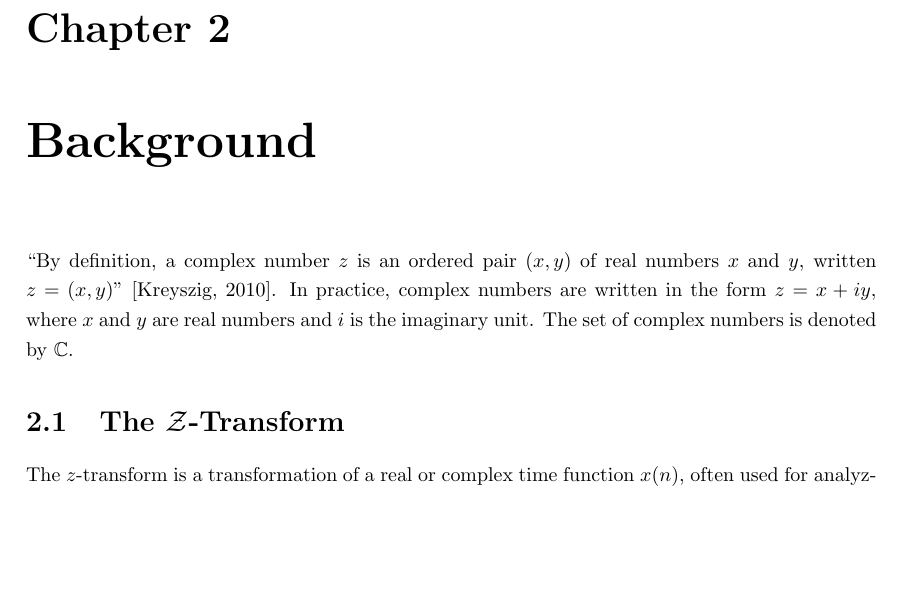
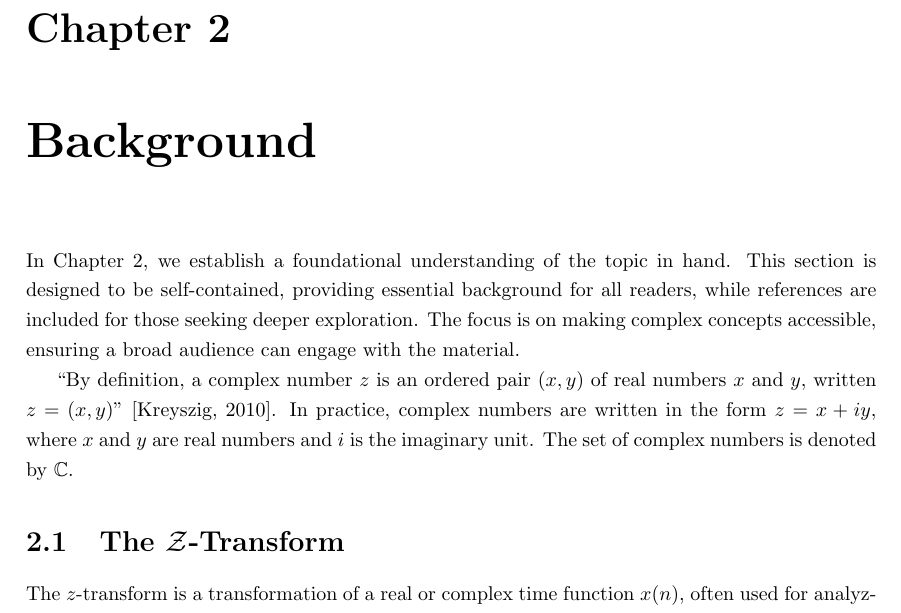
Before and after one commit to ignRyann/fyp, a LaTeX thesis (main.tex): part of page 6 of 18, cut so that both start at the same text, the shorter picture padded with empty space. Compiled offline with pdfLaTeX.

Commit message:
Self-Containment statement - Section 2

```diff
--- a/main.tex
+++ b/main.tex
@@ -75,6 +75,9 @@ This report is submitted as part requirement for the MEng degree in Mathematical
 % Background
 % ========================================
 \chapter{Background}
+
+In Chapter 2, we establish a foundational understanding of the topic in hand. This section is designed to be self-contained, providing essential background for all readers, while references are included for those seeking deeper exploration. The focus is on making complex concepts accessible, ensuring a broad audience can engage with the material.
+
 ``By definition, a complex number $z$ is an ordered pair ($x, y$) of real numbers $x$ and $y$, written $z = (x, y)$" \citep{kreyszig2010advanced}. In practice, complex numbers are written in the form $z = x + iy$, where $x$ and $y$ are real numbers and $i$ is the imaginary unit. The set of complex numbers is denoted by $\mathbb{C}$.
 
 \section{The \texorpdfstring{$\mathcal{Z}$}{Lg}-Transform}
```
Also changed, not shown: main.pdf.
